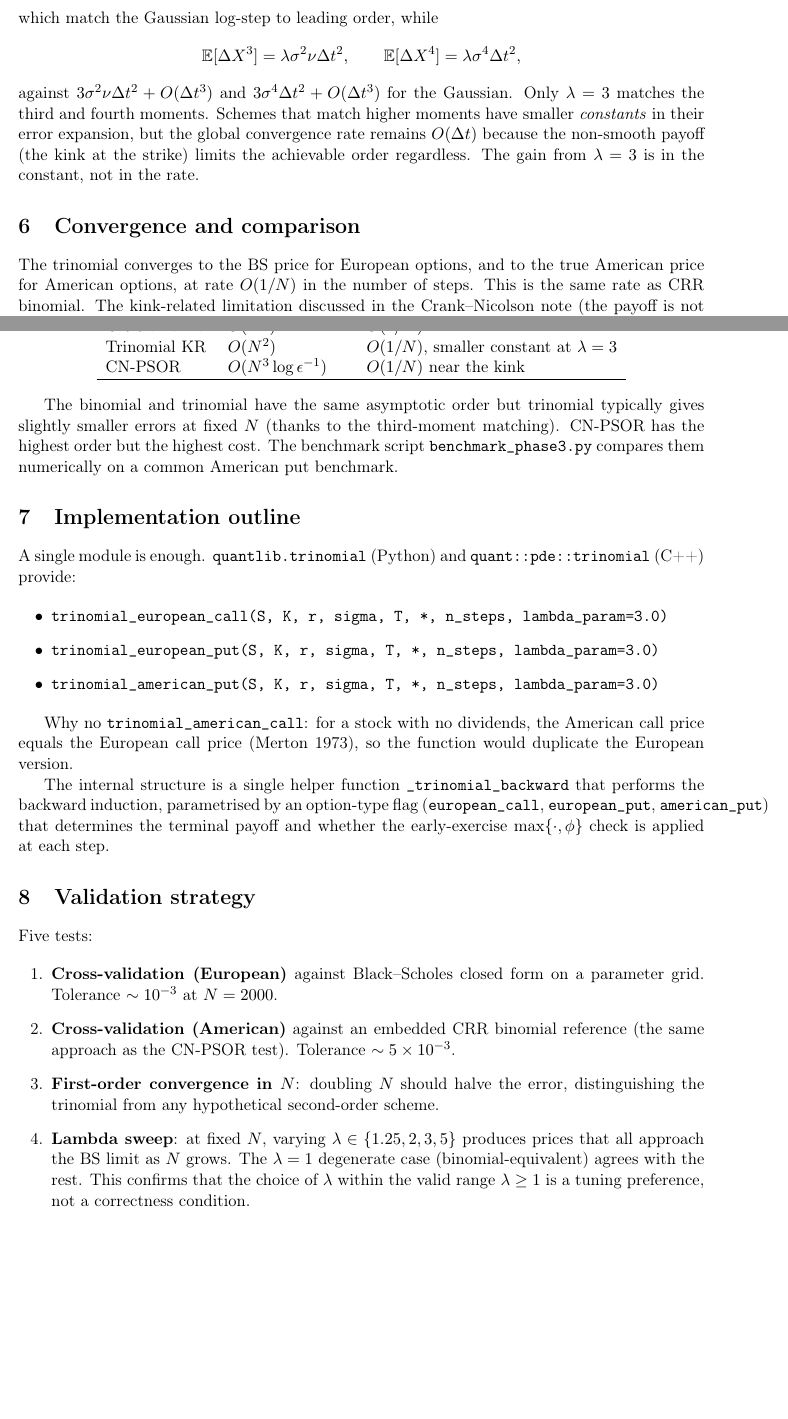
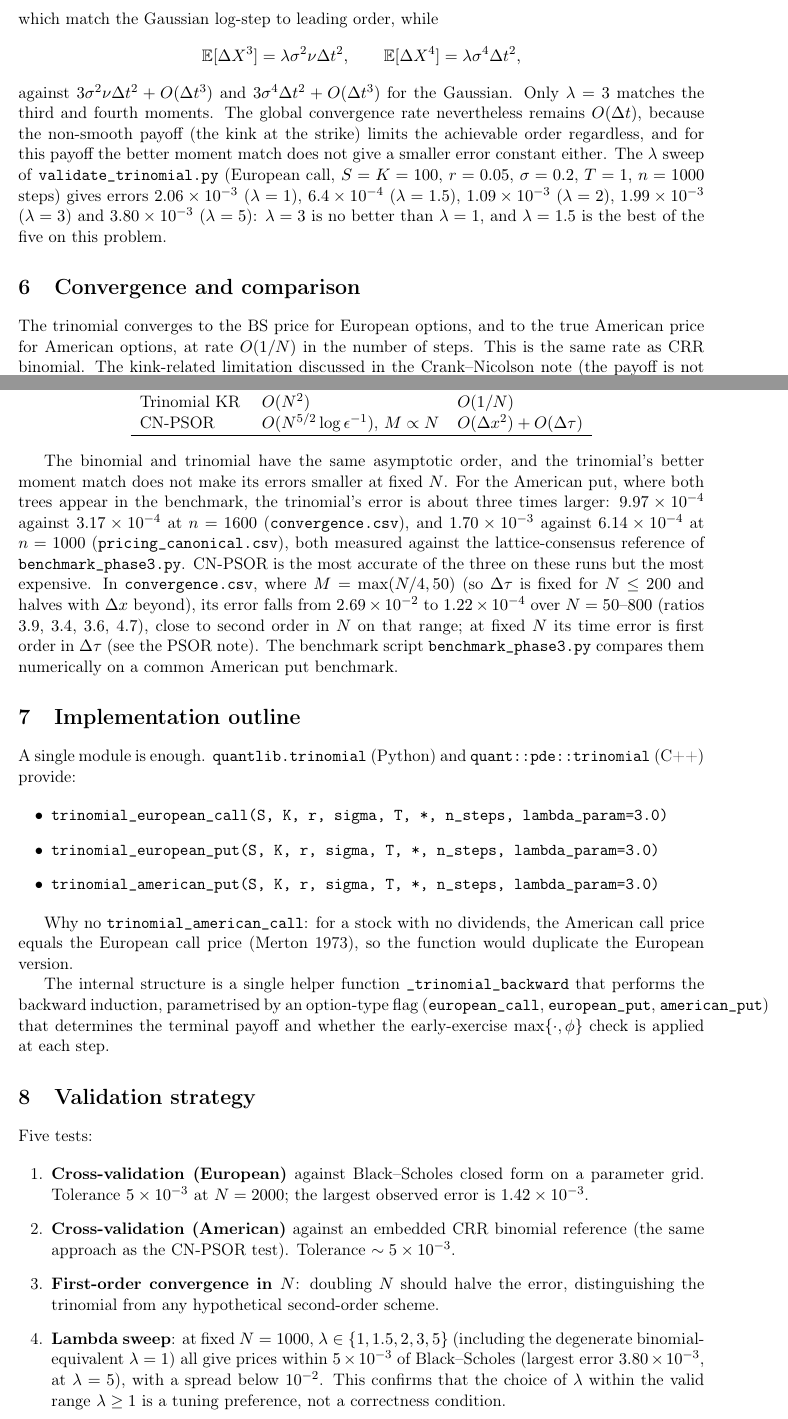
Before and after one commit to indexxxxbraker/quant-finance-portfolio, a LaTeX document (theory/phase3/trinomial.tex): two parts of pages 4 and 5 of 6, joined at a grey line, cut so that both start at the same text, the shorter picture padded with empty space. Compiled offline with pdfLaTeX.

Commit message:
Trinomial note: lambda = 3 matches moments, not a smaller error
- the Gauss-Hermite reason for lambda = 3 stays, but the validator's
  lambda sweep shows it gives no smaller error for this payoff
  (lambda = 1.5 is best); the American trinomial error is about three
  times the CRR one in the benchmark
- positivity: p_d >= 0 iff lambda nu^2 dt / sigma^2 <= 1, the grid
  Peclet condition (the inequality was reversed)
- this note's lambda is the square of Kamrad and Ritchken's; the
  stretch-parameter trinomial is due to Boyle (1986)
- CN-PSOR row: cost N^(5/2), first order in dtau at fixed N
- validator tolerance 5e-3 and lambda grid {1, 1.5, 2, 3, 5} as in the
  script; Wilmott chapter corrected
- trinomial.py: lambda = 1 is not exactly FTCS when r != 0

```diff
--- a/theory/phase3/trinomial.tex
+++ b/theory/phase3/trinomial.tex
@@ -282,11 +286,17 @@ which match the Gaussian log-step to leading order, while
 \]
 against $3\sigma^2\nu\Delta t^2 + O(\Delta t^3)$ and $3\sigma^4
 \Delta t^2 + O(\Delta t^3)$ for the Gaussian. Only $\lambda = 3$ matches
-the third and fourth moments. Schemes that match higher moments have
-smaller \emph{constants} in their error expansion, but the global
-convergence rate remains $O(\Delta t)$ because the non-smooth payoff
-(the kink at the strike) limits the achievable order regardless. The
-gain from $\lambda = 3$ is in the constant, not in the rate.
+the third and fourth moments. The global convergence rate nevertheless
+remains $O(\Delta t)$, because the non-smooth payoff (the kink at the
+strike) limits the achievable order regardless, and for this payoff the
+better moment match does not give a smaller error constant either. The
+$\lambda$ sweep of \texttt{validate\_trinomial.py} (European call,
+$S = K = 100$, $r = 0.05$, $\sigma = 0.2$, $T = 1$, $n = 1000$ steps)
+gives errors $2.06\times10^{-3}$ ($\lambda = 1$), $6.4\times10^{-4}$
+($\lambda = 1.5$), $1.09\times10^{-3}$ ($\lambda = 2$),
+$1.99\times10^{-3}$ ($\lambda = 3$) and $3.80\times10^{-3}$
+($\lambda = 5$): $\lambda = 3$ is no better than $\lambda = 1$, and
+$\lambda = 1.5$ is the best of the five on this problem.
 
 % =====================================================================
 \section{Convergence and comparison}
@@ -305,17 +315,28 @@ regardless of the underlying scheme accuracy.
 Method & Cost (American) & Convergence \\
 \hline
 CRR binomial         & $O(N^2)$ & $O(1/N)$ \\
-Trinomial KR         & $O(N^2)$ & $O(1/N)$, smaller constant at $\lambda = 3$ \\
-CN-PSOR              & $O(N^3 \log\epsilon^{-1})$ & $O(1/N)$ near the kink \\
+Trinomial KR         & $O(N^2)$ & $O(1/N)$ \\
+CN-PSOR              & $O(N^{5/2} \log\epsilon^{-1})$, $M \propto N$ & $O(\Delta x^2) + O(\Delta\tau)$ \\
 \hline
 \end{tabular}
 \end{center}
 
-The binomial and trinomial have the same asymptotic order but
-trinomial typically gives slightly smaller errors at fixed $N$
-(thanks to the third-moment matching). CN-PSOR has the highest order
-but the highest cost. The benchmark script \texttt{benchmark\_phase3.py} compares them numerically on a
-common American put benchmark.
+The binomial and trinomial have the same asymptotic order, and the
+trinomial's better moment match does not make its errors smaller at
+fixed $N$. For the American put, where both trees appear in the
+benchmark, the trinomial's error is about three times larger: $9.97\times10^{-4}$ against $3.17\times10^{-4}$ at
+$n = 1600$ (\texttt{convergence.csv}), and $1.70\times10^{-3}$ against
+$6.14\times10^{-4}$ at $n = 1000$ (\texttt{pricing\_canonical.csv}), both
+measured against the lattice-consensus reference of
+\texttt{benchmark\_phase3.py}. CN-PSOR is the most accurate of the three
+on these runs but the most expensive. In \texttt{convergence.csv}, where
+$M = \max(N/4, 50)$ (so $\Delta\tau$ is fixed for $N \le 200$ and halves
+with $\Delta x$ beyond), its error falls from $2.69\times10^{-2}$ to
+$1.22\times10^{-4}$ over $N = 50$--$800$ (ratios $3.9$, $3.4$, $3.6$,
+$4.7$), close to second order in $N$ on that range; at fixed $N$ its
+time error is first order in $\Delta\tau$ (see the PSOR note). The
+benchmark script \texttt{benchmark\_phase3.py} compares them numerically
+on a common American put benchmark.
 
 % =====================================================================
 \section{Implementation outline}
@@ -348,8 +369,8 @@ Five tests:
 
 \begin{enumerate}[leftmargin=2em]
 \item \textbf{Cross-validation (European)} against Black--Scholes
-closed form on a parameter grid. Tolerance $\sim 10^{-3}$ at
-$N = 2000$.
+closed form on a parameter grid. Tolerance $5 \times 10^{-3}$ at
+$N = 2000$; the largest observed error is $1.42\times10^{-3}$.
 
 \item \textbf{Cross-validation (American)} against an embedded
 CRR binomial reference (the same approach as the CN-PSOR test). Tolerance
@@ -359,10 +380,11 @@ $\sim 5 \times 10^{-3}$.
 halve the error, distinguishing the trinomial from any
 hypothetical second-order scheme.
 
-\item \textbf{Lambda sweep}: at fixed $N$, varying $\lambda \in
-\{1.25, 2, 3, 5\}$ produces prices that all approach the BS limit
-as $N$ grows. The $\lambda = 1$ degenerate case (binomial-equivalent)
-agrees with the rest. This confirms that the choice of $\lambda$
+\item \textbf{Lambda sweep}: at fixed $N = 1000$, $\lambda \in
+\{1, 1.5, 2, 3, 5\}$ (including the degenerate binomial-equivalent
+$\lambda = 1$) all give prices within $5\times10^{-3}$ of Black--Scholes
+(largest error $3.80\times10^{-3}$, at $\lambda = 5$), with a spread
+below $10^{-2}$. This confirms that the choice of $\lambda$
 within the valid range $\lambda \ge 1$ is a tuning preference,
 not a correctness condition.
 
```
Also changed, not shown: theory/phase3/trinomial.pdf, theory/phase3/trinomial.tex (40 more changed lines), 1 other file.
